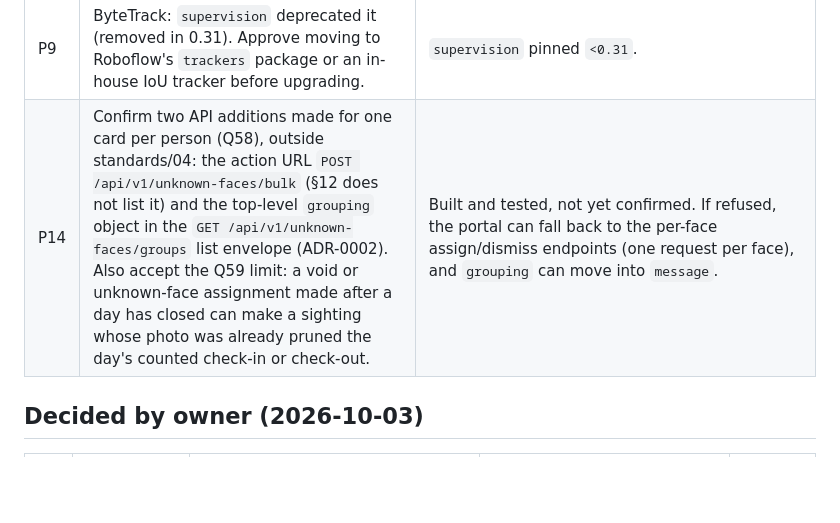
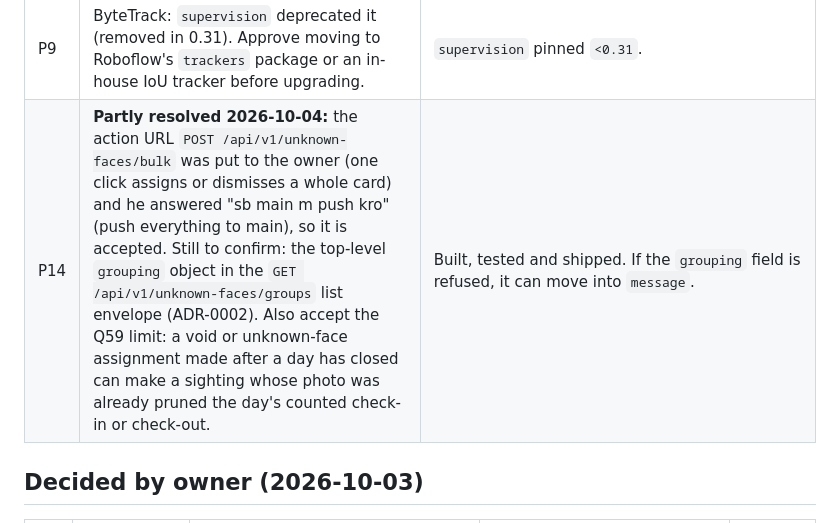
Before and after one commit to ehtisham-nasirr/Ai_Attendence_System, a Markdown page: docs/open-questions.md, the part around the change. GitHub-like rendering; blank space fills up the shorter version.

Commit message:
docs: record the owner's acceptance of POST /unknown-faces/bulk (P14)
Co-Authored-By: Claude Opus 5.5 <noreply@anthropic.com>
Claude-Session: https://claude.ai/code/session_019BkumNtVn3vSzemEjeZzYJ

```diff
--- a/docs/open-questions.md
+++ b/docs/open-questions.md
@@ -21,7 +21,7 @@ Owner questions from requirements §21 (camera inventory, employee count, HR/pay
 | P12 | Key rotation policy for `ENCRYPTION_KEY` (InfoSec). The AES-256 helper uses one key; there is no re-encryption tool yet, so the key must not be changed (docs/runbook.md §8). If periodic rotation is required, a key-id + re-encrypt job must be built first. | Single key, kept in the password vault. |
 | P13 | CI/CD infrastructure (§18): container registry, staging server and deploy credentials, and who approves production deploys. | `.github/workflows/ci.yml` runs lint, type checks, tests, compose/monitoring checks, image builds and Trivy on every push. Tag → staging deploy and the approval step are not defined. |
 | P9 | ByteTrack: `supervision` deprecated it (removed in 0.31). Approve moving to Roboflow's `trackers` package or an in-house IoU tracker before upgrading. | `supervision` pinned `<0.31`. |
-| P14 | Confirm two API additions made for one card per person (Q58), outside standards/04: the action URL `POST /api/v1/unknown-faces/bulk` (§12 does not list it) and the top-level `grouping` object in the `GET /api/v1/unknown-faces/groups` list envelope (ADR-0002). Also accept the Q59 limit: a void or unknown-face assignment made after a day has closed can make a sighting whose photo was already pruned the day's counted check-in or check-out. | Built and tested, not yet confirmed. If refused, the portal can fall back to the per-face assign/dismiss endpoints (one request per face), and `grouping` can move into `message`. |
+| P14 | **Partly resolved 2026-10-04:** the action URL `POST /api/v1/unknown-faces/bulk` was put to the owner (one click assigns or dismisses a whole card) and he answered "sb main m push kro" (push everything to main), so it is accepted. Still to confirm: the top-level `grouping` object in the `GET /api/v1/unknown-faces/groups` list envelope (ADR-0002). Also accept the Q59 limit: a void or unknown-face assignment made after a day has closed can make a sighting whose photo was already pruned the day's counted check-in or check-out. | Built, tested and shipped. If the `grouping` field is refused, it can move into `message`. |
 
 ## Decided by owner (2026-10-03)
 
```
